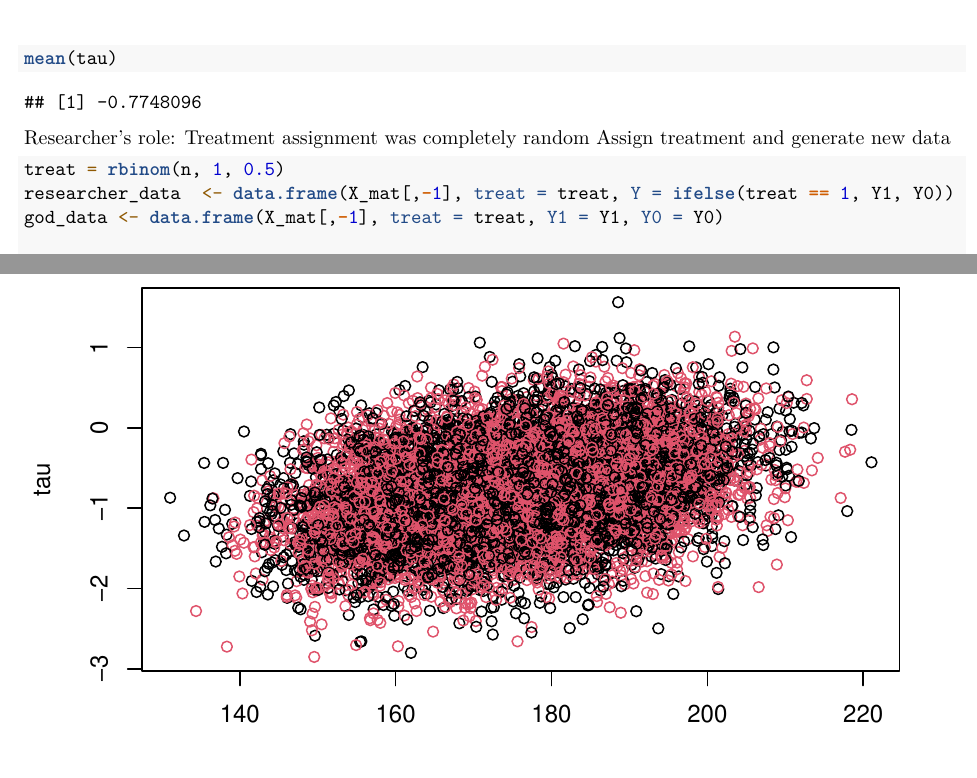
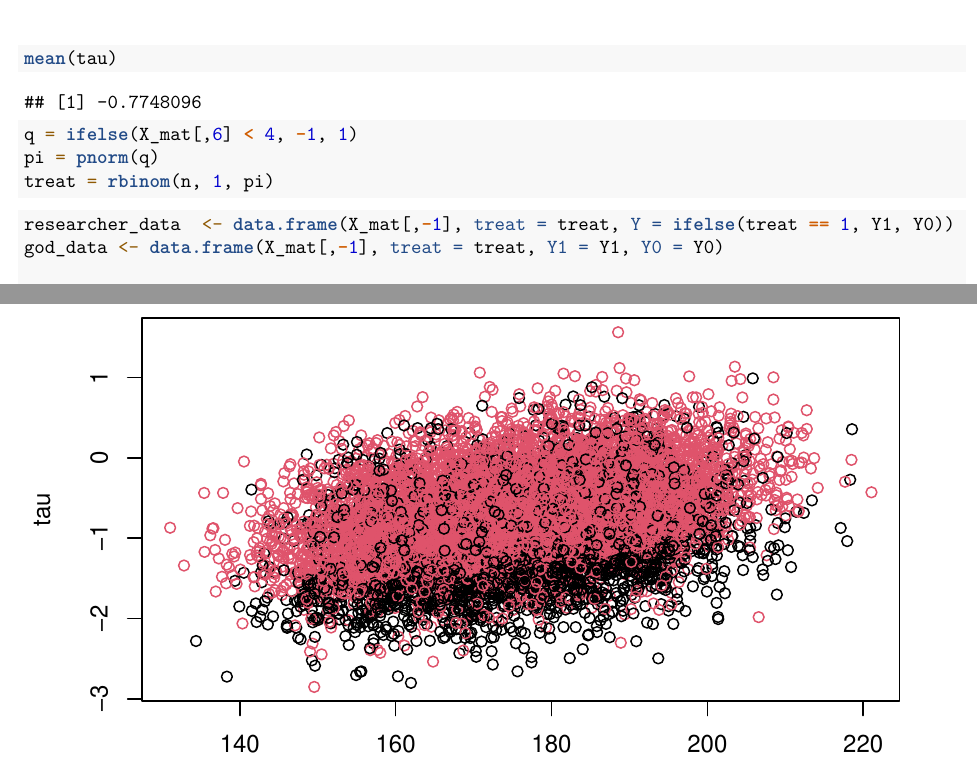
Before and after one commit to juinerurkar/Causal_Project, an R Markdown document (DK_proj.Rmd): two parts of pages 2 and 3 of 7, joined at a grey line, cut so that both start at the same text. Rendered offline with R 4.5, knitr and Pandoc, then LaTeX, with nearby package versions; some code elsewhere in the file could not run offline.

Commit message:
first draft

````diff
--- a/DK_proj.Rmd
+++ b/DK_proj.Rmd
@@ -45,11 +45,13 @@ hist(tau)
 mean(tau)
 ```
 
-Researcher's role:
-Treatment assignment was completely random
-Assign treatment and generate new data
 ```{r}
-treat = rbinom(n, 1, 0.5)
+q = ifelse(X_mat[,6] < 4, -1, 1)
+pi = pnorm(q)
+treat = rbinom(n, 1, pi)
+```
+
+```{r}
 researcher_data  <- data.frame(X_mat[,-1], treat = treat, Y = ifelse(treat == 1, Y1, Y0))
 god_data <- data.frame(X_mat[,-1], treat = treat, Y1 = Y1, Y0 = Y0)
 
````
Also changed, not shown: DK_proj.Rmd (11 more changed lines).
